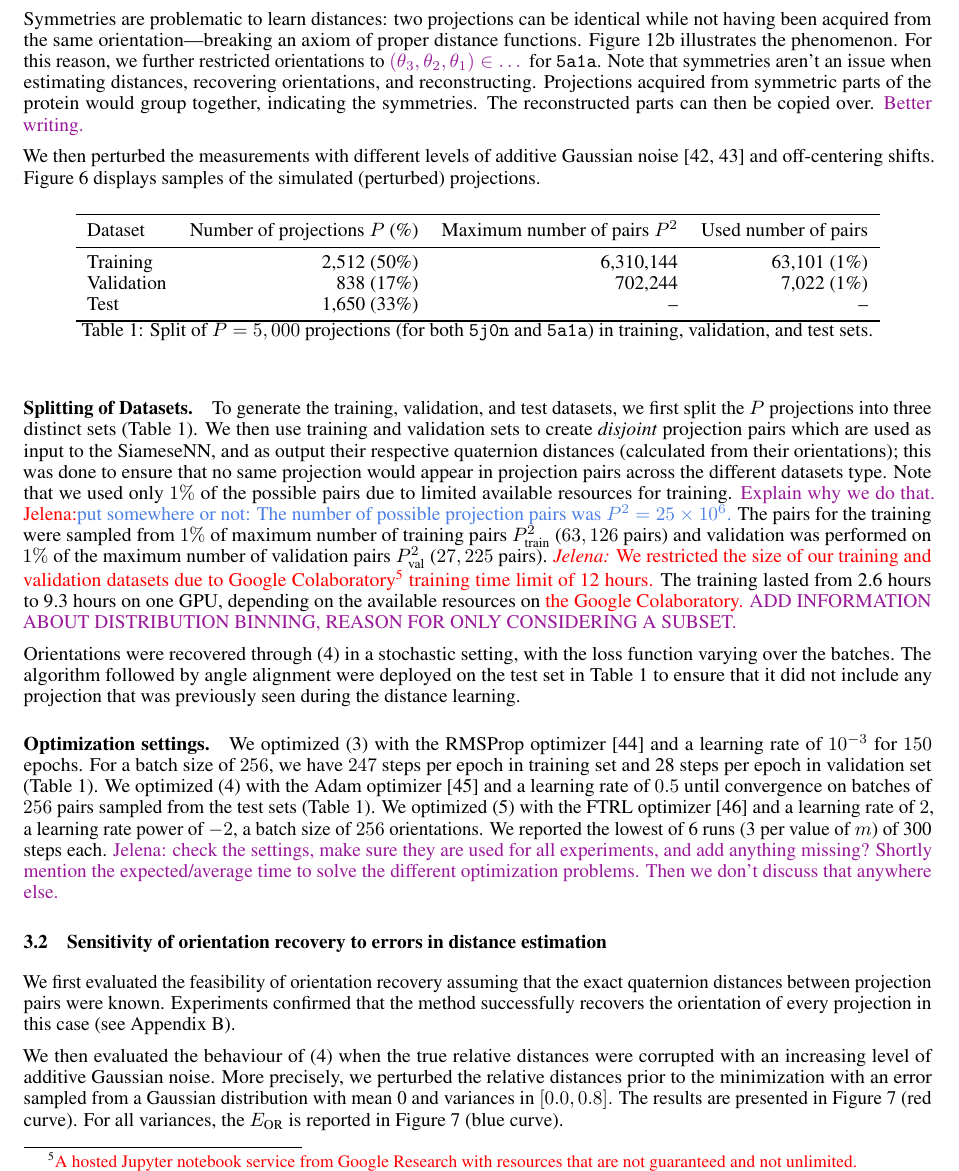
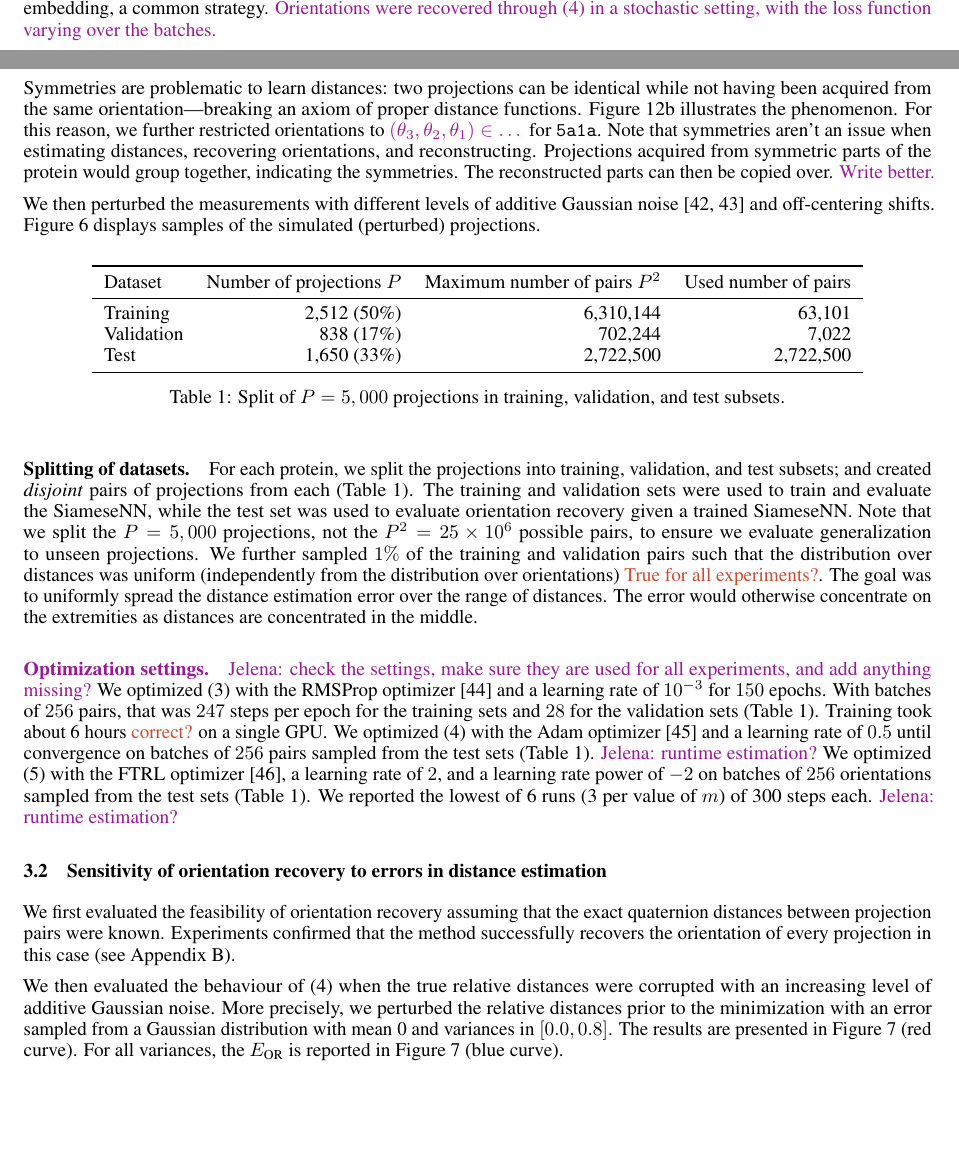
Before and after one commit to mdeff/paper-cryoem-orientation-recovery, a LaTeX paper (main.tex, which reads preamble.tex, sections/2_method.tex, sections/3_results.tex): part of page 7 of 19 before the commit and two parts of pages 5 and 7 of 19 after it, the two joined at a grey line, cut so that both start at the same text, the shorter picture padded with empty space. Compiled offline with pdfLaTeX.

Commit message:
splitting of datasets and optimization settings

```diff
--- a/preamble.tex
+++ b/preamble.tex
@@ -14,6 +14,7 @@
 \usepackage{mathtools}
 \usepackage{enumitem}
 \usepackage{setspace}
+\usepackage[tableposition=top]{caption}  % proper spacing for caption below tables
 \usepackage{subcaption}
 \usepackage[dvipsnames]{xcolor}
 \usepackage{color}
--- a/sections/2_method.tex
+++ b/sections/2_method.tex
@@ -218,6 +218,7 @@ Note that the sole difference with~\eqnref{distance-learning} is that the minimi
 Here again, we sample the sum in practice and minimize \eqnref{orientation-recovery} with mini-batch SGD.
 Sampling the sum amounts to building a sparse (instead of complete) distance graph before embedding, a common strategy.
 %We experimentally demonstrate in \secref{results:orientation-recovery:exact} that neither approximation affects recovery performance.
+\todo{Orientations were recovered through \eqnref{orientation-recovery} in a stochastic setting, with the loss function varying over the batches.}
 
 \subsection{Evaluation}\label{sec:method:evaluation}
 
--- a/sections/3_results.tex
+++ b/sections/3_results.tex
@@ -110,7 +110,7 @@ For this reason, we further restricted orientations to \todo{$(\theta_3,\theta_2
 Note that symmetries aren't an issue when estimating distances, recovering orientations, and reconstructing.
 Projections acquired from symmetric parts of the protein would group together, indicating the symmetries.
 The reconstructed parts can then be copied over.
-\todo{Better writing.}
+\todo{Write better.}
 % i.e., it is composed of four identical sub-units with two rotations of magnitude $\pi$ radians around the first axis followed by $\pi$ radians rotation around second axis, as illustrated and explained in~\cite{symmetry_in_protein,symmetry,scipion-em-github, rcsb-symmetry-view, EmpereurMot2019GeometricDO}.
 
 We then perturbed the measurements with different levels of additive Gaussian noise~\cite{sorzano2004normalizing,shigematsu2013noise} and off-centering shifts. %, (iii) inclusion of the effects of the point-spread functions (PSF).
@@ -121,47 +121,49 @@ We then perturbed the measurements with different levels of additive Gaussian no
     \centering
     \begin{tabular}{lrrr}
         \toprule
-        Dataset & Number of projections $P$ (\%) & Maximum number of pairs $P^2$ & Used number of pairs \\
+        Dataset & Number of projections $P$ & Maximum number of pairs $P^2$ & Used number of pairs \\
         \midrule
-        Training & 2,512 (50\%) & 6,310,144 & 63,101 (1\%) \\
-        Validation & 838 (17\%) & 702,244 & 7,022 (1\%) \\
-        Test & 1,650 (33\%) & -- & -- \\
+        Training & 2,512 (50\%) & 6,310,144 & 63,101 \\ % (1\%) \\
+        Validation & 838 (17\%) & 702,244 & 7,022 \\ % (1\%) \\
+        Test & 1,650 (33\%) & 2,722,500 & 2,722,500 \\ % (100\%) \\
         \bottomrule
     \end{tabular}
     \caption{%
-        Split of $P=5,000$ projections (for both \texttt{5j0n} and \texttt{5a1a}) in training, validation, and test sets.
-        %\todo{Fix the numbers.}
-       % \mdeff{The number of pairs is given by $(P^2-P)/2$, not $P^2$ or $P^2-P$. Because pairs are made of distinct projections and order doesn't matter. Did we sample with those constraints?}
+        Split of $P=5,000$ projections in training, validation, and test subsets.
+        %\mdeff{The number of pairs is given by $(P^2-P)/2$, not $P^2$ or $P^2-P$. Because pairs are made of distinct projections and order doesn't matter. Did we sample with those constraints?}
         %\banjac{thanks for remark, and I totally agree we need to use combinations of 2, however, I checked (and didn't notice before) that we use $P^2$ :(}
+        %\mdeff{It's actually good to train on identity to force zero distance. And order doesn't matter, so no problem.}
     }\label{tab:dataset}
 \end{table}
 
-% From projections to pairs and substes (which are used for distance learning and orientation recovery).
-\paragraph{Splitting of Datasets.}
-To generate the training, validation, and test datasets, we first split the $P$ projections into three distinct sets (\tabref{dataset}).
-%To train the SiameseNN, we used as input pairs of projections, and as output their respective quaternion distances (calculated from their orientations).
-We then use training and validation sets to create \textit{disjoint} projection pairs which are used as input to the SiameseNN, and as output their respective quaternion distances (calculated from their orientations); this was done to ensure that no same projection would appear in projection pairs across the different datasets type.
-%Splitting $P^2$ into the training, validation, and testing sets would mean that some of the projections appearing in pairs in the training dataset can appear in pairs in the other datasets.
-%To ensure that the results generalize to unseen data, we split the projections $P$ (and not $P^2$) into training, validation, and testing projection sets.
-%With these three projections sets we create disjoint projection pair datasets sets (column with $P^2$ values in \tabref{dataset}).
-Note that we used only $1\%$ of the possible pairs due to limited available resources for training.
-\todo{Explain why we do that.}
+% From projections to pairs and subsets (which are used for distance learning and orientation recovery).
+\paragraph{Splitting of datasets.}
+For each protein, we split the projections into training, validation, and test subsets; and created \textit{disjoint} pairs of projections from each (\tabref{dataset}).
+% which are used as input to the SiameseNN, and as output their respective quaternion distances (calculated from their orientations);
+The training and validation sets were used to train and evaluate the SiameseNN, while the test set was used to evaluate orientation recovery given a trained SiameseNN.
+%to ensure that it did not include any projection that was previously seen during the distance learning.
+Note that we split the $P=5,000$ projections, not the $P^2 = 25 \times 10^6$ possible pairs, to ensure we evaluate generalization to unseen projections.
+%some of the projections appearing in pairs in the training dataset can appear in pairs in the other datasets.
+We further sampled $1\%$ of the training and validation pairs such that the distribution over distances was uniform (independently from the distribution over orientations) \mdeff{True for all experiments?}.
+%\mdeff{It seems arbitrary to artificially limit the pairs to $1\%$, and we'd see more combinations instead of seeing $150$ times the same pairs.}
+The goal was to uniformly spread the distance estimation error over the range of distances.
+The error would otherwise concentrate on the extremities as distances are concentrated in the middle.
 %\mdeff{So those pairs are sampled from $63,126$ pairs from the training dataset, rather than the $P^2$ possible pairs? If true, we should motivate somewhere why we limit our training dataset.}
-\lau{Jelena:}\banjac{put somewhere or not: The number of possible projection pairs was $P^2 = 25 \times 10^6$.} The pairs for the training were sampled from $1\%$ of maximum number of training pairs $P_{\text{train}}^2$ ($63,126$ pairs) and validation was performed on $1\%$ of the maximum number of validation pairs $P_{\text{val}}^2$ ($27,225$ pairs). \lau{\textit{Jelena:} We restricted the size of our training and validation datasets due to Google Colaboratory\footnote{\lau{A hosted Jupyter notebook service from Google Research with resources that are not guaranteed and not unlimited.}} training time limit of 12 hours.} The training lasted from 2.6 hours to 9.3 hours on one GPU, depending on the available resources on \lau{the Google Colaboratory.} \todo{ADD INFORMATION ABOUT DISTRIBUTION BINNING, REASON FOR ONLY CONSIDERING A SUBSET. }
-%\todo{Better explain why projections (and not pairs) must be separated in the various sets.}
-
-Orientations were recovered through \eqnref{orientation-recovery} in a stochastic setting, with the loss function varying over the batches. The algorithm followed by angle alignment were deployed on the test set in \tabref{dataset} to ensure that it did not include any projection that was previously seen during the distance learning.
+%We restricted the size of our training and validation datasets due to Google Colaboratory\footnote{A hosted Jupyter notebook service from Google Research with resources that are not guaranteed and not unlimited.} training time limit of 12 hours.
+% \mdeff{No. 100 epochs over 1% takes the same time as 1 epoch over 100%.}
 
 \paragraph{Optimization settings.}
-We optimized \eqnref{distance-learning} with the RMSProp optimizer~\cite{tieleman2012rmsprop} and a learning rate of $10^{-3}$ for $150$ epochs. For a batch size of $256$, we have $247$ steps per epoch in training set and 28 steps per epoch in validation set (\tabref{dataset}).
-%(i.e., $150 \times 63,126$ steps, \mdeff{correct?} \mdeff{Why didn't we sample for $x$ steps in the $6,312,656$ possible pairs? It seems arbitrary to artificially limit the pairs to $1\%$, and we'd see more combinations instead of seeing $150$ times the same pairs.}\banjac{we have 150 epochs and 63,126 pairs to go through in 1 epochs -> 63,126//265=247 steps per epoch through training data, and 28 steps for validation data}) on batches of $256$ pairs sampled from training sets .
+\todo{Jelena: check the settings, make sure they are used for all experiments, and add anything missing?}
+We optimized \eqnref{distance-learning} with the RMSProp optimizer~\cite{tieleman2012rmsprop} and a learning rate of $10^{-3}$ for $150$ epochs.
+With batches of $256$ pairs, that was $247$ steps per epoch for the training sets and $28$ for the validation sets (\tabref{dataset}).
+Training took about 6 hours \mdeff{correct?} on a single GPU\@.
+% 2.6 to 9.3 hours depending on available resources.
+% \mdeff{We just want a ball-park (e.g., not a day or a week).}
 We optimized \eqnref{orientation-recovery} with the Adam optimizer~\cite{kingma2014adam} and a learning rate of $0.5$ until convergence on batches of $256$ pairs sampled from the test sets (\tabref{dataset}).
-%\todo{Figures~\ref{fig:5j0n-noise0-orientation-recovery},~\ref{fig:5j0n-noise16-orientation-recovery} and~\ref{fig:5a1a-noise0-orientation-recovery} show that more than $7000$ steps were used. We don't need to give a number, but could say something like we ran until convergence if that's how you did it. ;)}
-%\mdeff{Jelena: when did you use the validation set? When the test?}
-%\mdeff{With $7000$ steps we actually don't under-sample, as $7000 \times 256 > P^2-P)/2 \approx \num{350e3}$.}
-We optimized \eqnref{orientation-recovery-error} with the FTRL optimizer~\cite{mcmahan2013ftrl} and a learning rate of $2$, a learning rate power of $-2$, a batch size of $256$ orientations. We reported the lowest of 6 runs (3 per value of $m$) of 300 steps each.
-\todo{Jelena: check the settings, make sure they are used for all experiments, and add anything missing?}
-\todo{Shortly mention the expected/average time to solve the different optimization problems. Then we don't discuss that anywhere else.}
+\todo{Jelena: runtime estimation?}
+We optimized \eqnref{orientation-recovery-error} with the FTRL optimizer~\cite{mcmahan2013ftrl}, a learning rate of $2$, and a learning rate power of $-2$ on batches of $256$ orientations sampled from the test sets (\tabref{dataset}).
+We reported the lowest of 6 runs (3 per value of $m$) of 300 steps each.
+\todo{Jelena: runtime estimation?}
 % ($\sim$ 50 minutes in the best resource availability setting)
 
 %%%%%%%%%%%%%%%%%%%%%%%%%%%%%%%%%%%%%%%%%%%%%%%%%%%%%%%%%%%%%%%%%%%%%%%%%%%%%%%%%%%%%%%
```
